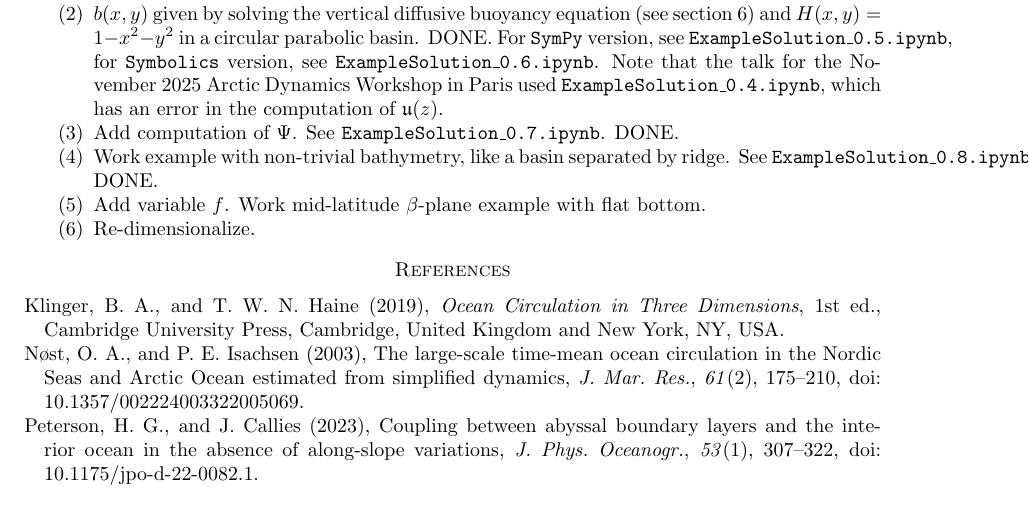
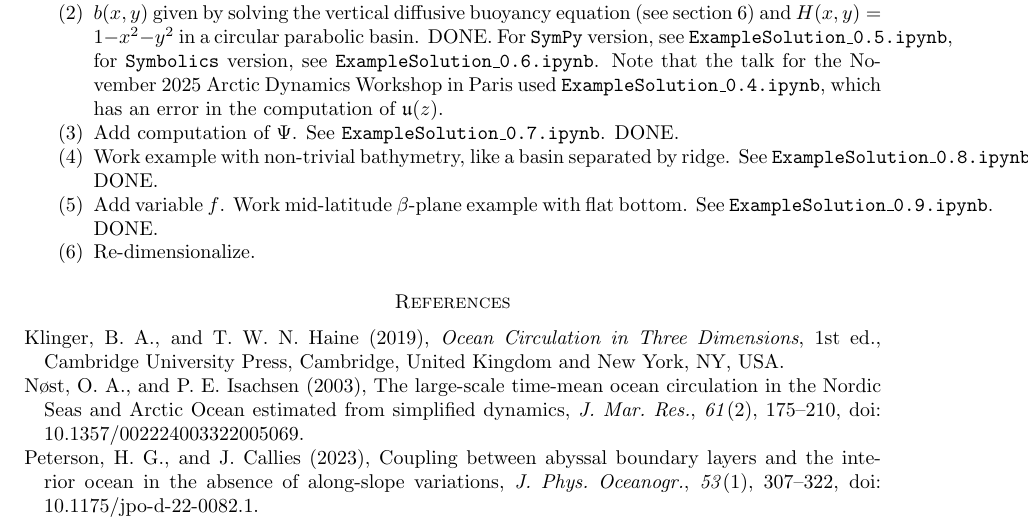
Before and after one commit to ThomasHaine/PlanetaryGeostrophyModel, a LaTeX paper (TheoryNotes/PlanetaryGeostrophySolutions_v0.7.tex): part of page 16 of 17, cut so that both start at the same text. Compiled offline with pdfLaTeX.

Commit message:
Update Latex notes

```diff
--- a/TheoryNotes/PlanetaryGeostrophySolutions_v0.7.tex
+++ b/TheoryNotes/PlanetaryGeostrophySolutions_v0.7.tex
@@ -944,7 +944,7 @@ Next steps are to solve for:
 \item $b(x,y)$ given by solving the vertical diffusive buoyancy equation (see section \ref{sec:b_solution}) and $H(x,y) = 1 - x^2 - y^2$ in a circular parabolic basin. DONE. For \texttt{SymPy} version, see \texttt{ExampleSolution\_0.5.ipynb}, for \texttt{Symbolics} version, see \texttt{ExampleSolution\_0.6.ipynb}. Note that the talk for the November 2025 Arctic Dynamics Workshop in Paris used \texttt{ExampleSolution\_0.4.ipynb}, which has an error in the computation of $\mathfrak{u}(z)$.
 \item Add computation of $\Psi$. See \texttt{ExampleSolution\_0.7.ipynb}. DONE.
 \item Work example with non-trivial bathymetry, like a basin separated by ridge. See \texttt{ExampleSolution\_0.8.ipynb}. DONE.
-\item Add variable $f$. Work mid-latitude $\beta$-plane example with flat bottom.
+\item Add variable $f$. Work mid-latitude $\beta$-plane example with flat bottom. See \texttt{ExampleSolution\_0.9.ipynb}. DONE.
 \item Re-dimensionalize.
 \end{enumerate}
 
```
Also changed, not shown: TheoryNotes/PlanetaryGeostrophySolutions_v0.7.pdf.
